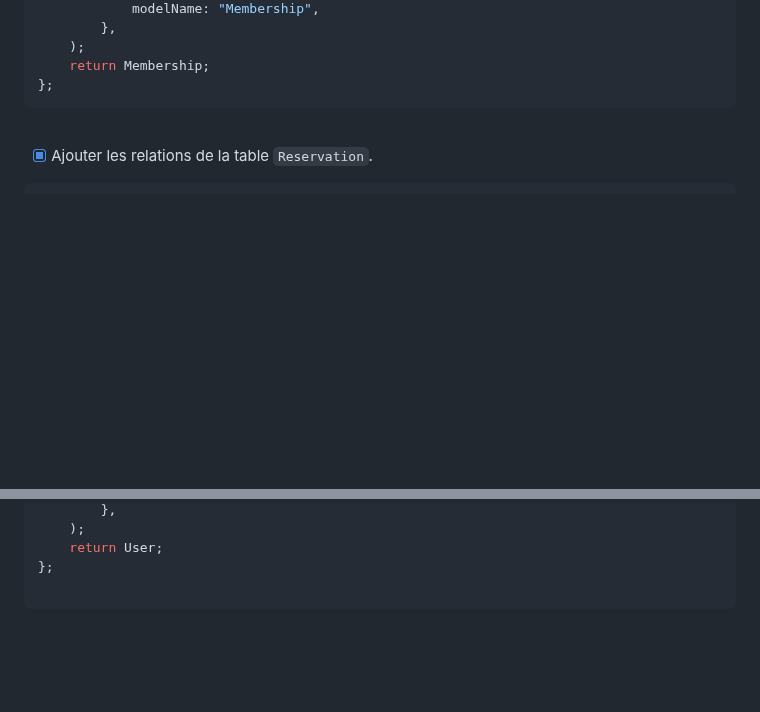
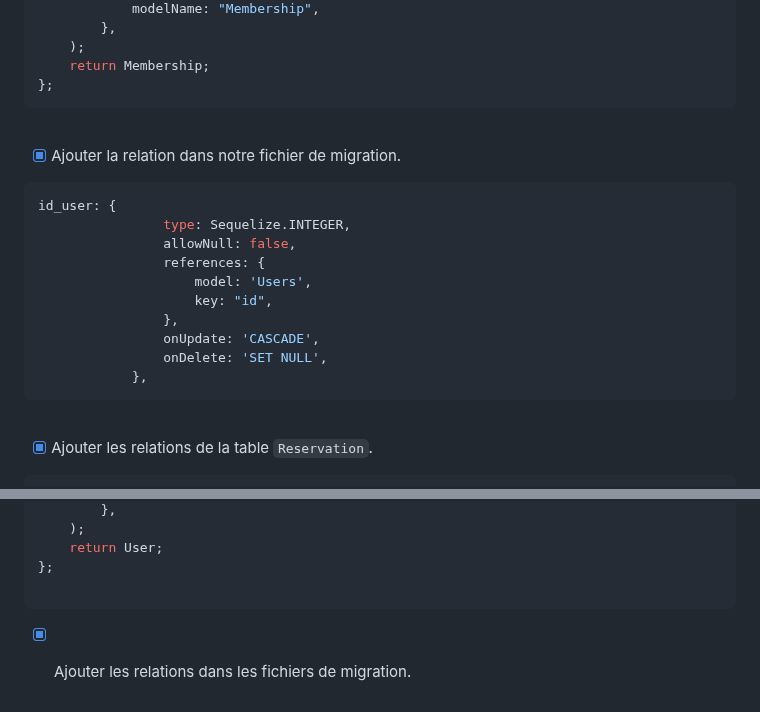
Before and after one commit to ThibaultGdf/BookingServer, a Markdown page: docs/competences/09. Association des tables.md, 2 parts joined by grey strips. Rendered like a GitHub page; blank space fills up the shorter version.

````diff
--- a/docs/competences/09. Association des tables.md
+++ b/docs/competences/09. Association des tables.md
@@ -40,6 +40,24 @@ module.exports = (sequelize, DataTypes) => {
     return Membership;
 };
 ```
+
+<br>
+
+- [x] Ajouter la relation dans notre fichier de migration.
+
+```javascript
+id_user: {
+                type: Sequelize.INTEGER,
+                allowNull: false,
+                references: {
+                    model: 'Users',
+                    key: "id",
+                },
+                onUpdate: 'CASCADE',
+                onDelete: 'SET NULL',
+            },
+```
+
 
 <br>
 
@@ -256,3 +274,5 @@ module.exports = (sequelize, DataTypes) => {
 };
 
 ```
+
+- [x] Ajouter les relations dans les fichiers de migration.
````
